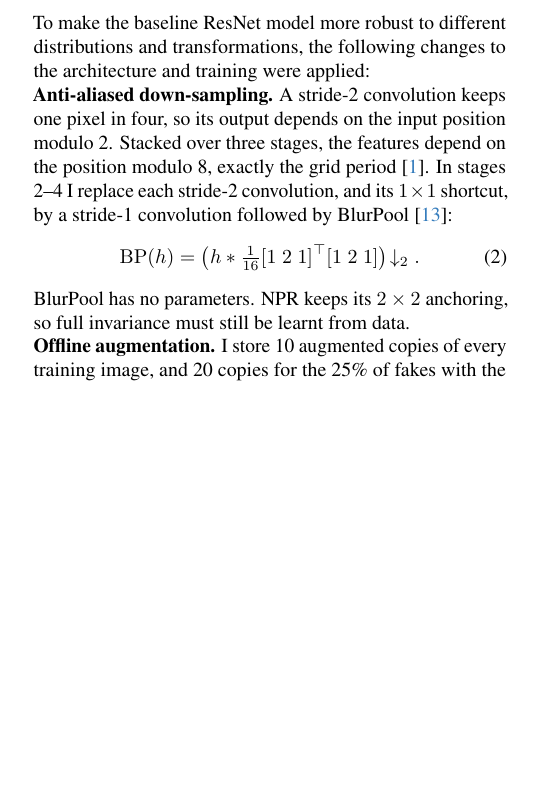
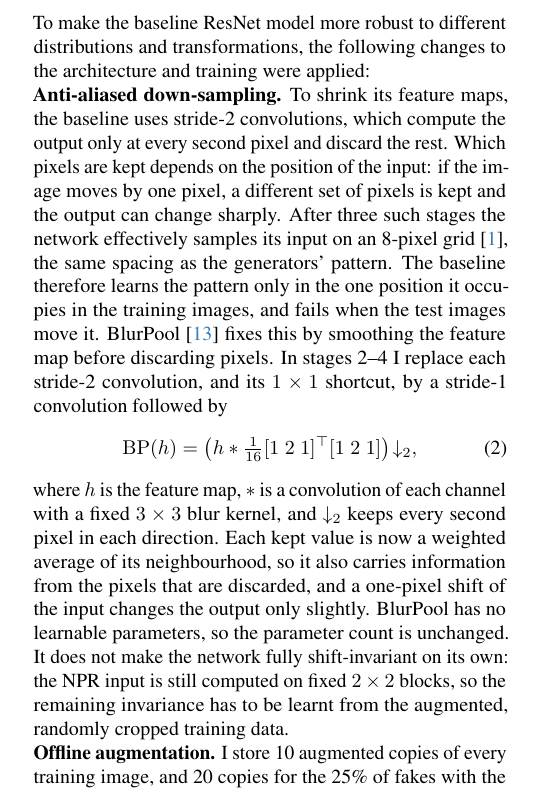
Before and after one commit to AdityaPugalia/report_CE7454_1, a LaTeX paper (main.tex, which reads sec/3_method.tex): part of one column of page 2 of 5, cut so that both start at the same text, the shorter picture padded with empty space. Compiled offline with pdfLaTeX.

Commit message:
Explain what BlurPool does and why it is used
Co-Authored-By: Claude Opus 5.5 <noreply@anthropic.com>

```diff
--- a/sec/3_method.tex
+++ b/sec/3_method.tex
@@ -36,11 +36,11 @@ The unlabelled test images differ from the training images in two ways. The gene
 \label{sec:v4}
 To make the baseline ResNet model more robust to different distributions and transformations, the following changes to the architecture and training were applied:
 
-\noindent\textbf{Anti-aliased down-sampling.} A stride-2 convolution keeps one pixel in four, so its output depends on the input position modulo 2. Stacked over three stages, the features depend on the position modulo 8, exactly the grid period~\cite{azulay2019small}. In stages 2--4 I replace each stride-2 convolution, and its $1\times1$ shortcut, by a stride-1 convolution followed by BlurPool~\cite{zhang2019blurpool}:
+\noindent\textbf{Anti-aliased down-sampling.} To shrink its feature maps, the baseline uses stride-2 convolutions, which compute the output only at every second pixel and discard the rest. Which pixels are kept depends on the position of the input: if the image moves by one pixel, a different set of pixels is kept and the output can change sharply. After three such stages the network effectively samples its input on an 8-pixel grid~\cite{azulay2019small}, the same spacing as the generators' pattern. The baseline therefore learns the pattern only in the one position it occupies in the training images, and fails when the test images move it. BlurPool~\cite{zhang2019blurpool} fixes this by smoothing the feature map before discarding pixels. In stages 2--4 I replace each stride-2 convolution, and its $1\times1$ shortcut, by a stride-1 convolution followed by
 \begin{equation}
-  \mathrm{BP}(h) = \big(h * \tfrac{1}{16}[1\;2\;1]^{\top}[1\;2\;1]\big)\!\downarrow_2 .
+  \mathrm{BP}(h) = \big(h * \tfrac{1}{16}[1\;2\;1]^{\top}[1\;2\;1]\big)\!\downarrow_2 ,
 \end{equation}
-BlurPool has no parameters. NPR keeps its $2\times2$ anchoring, so full invariance must still be learnt from data.
+where $h$ is the feature map, $*$ is a convolution of each channel with a fixed $3\times3$ blur kernel, and $\downarrow_2$ keeps every second pixel in each direction. Each kept value is now a weighted average of its neighbourhood, so it also carries information from the pixels that are discarded, and a one-pixel shift of the input changes the output only slightly. BlurPool has no learnable parameters, so the parameter count is unchanged. It does not make the network fully shift-invariant on its own: the NPR input is still computed on fixed $2\times2$ blocks, so the remaining invariance has to be learnt from the augmented, randomly cropped training data.
 
 \noindent\textbf{Offline augmentation.} I store 10 augmented copies of every training image, and 20 copies for the 25\% of fakes with the least texture, which are the hardest fakes. That gives 140k copies, plus the 12k originals (\cref{fig:overview}a). Each copy is made by applying three groups of random changes in turn. Every change is applied with the probability given in parentheses.
 
```
